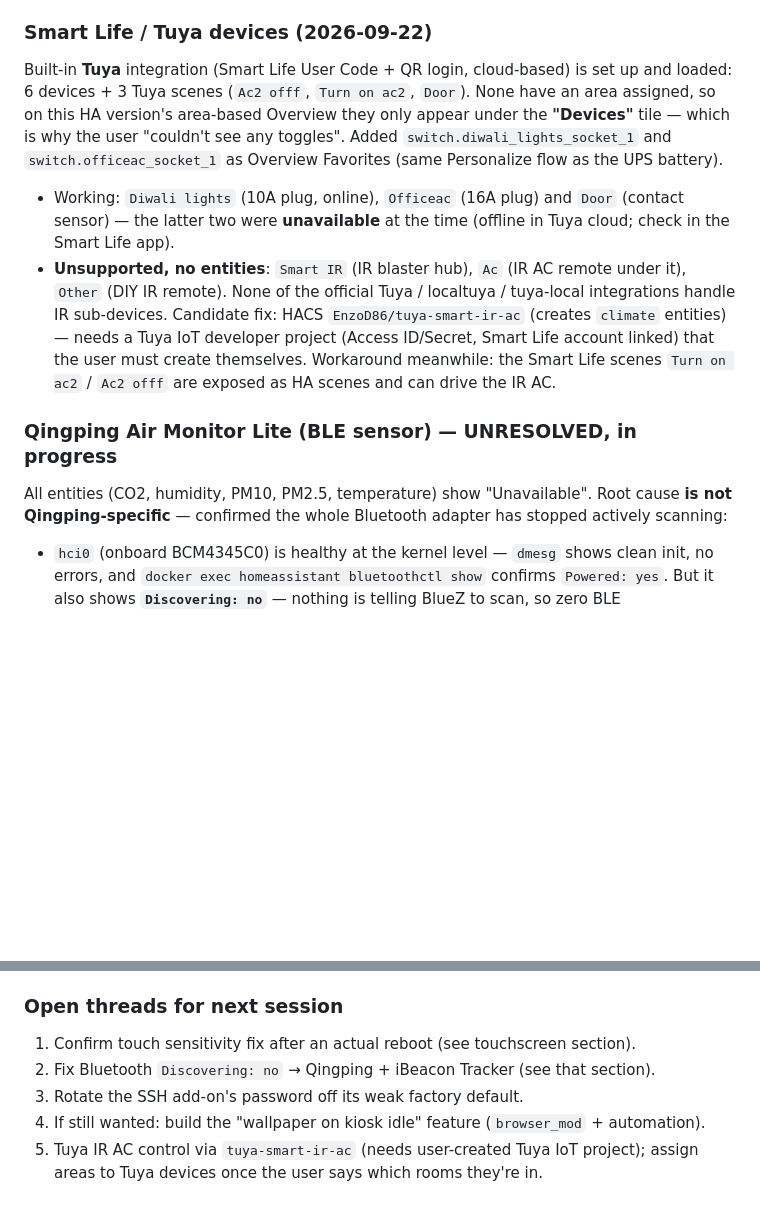
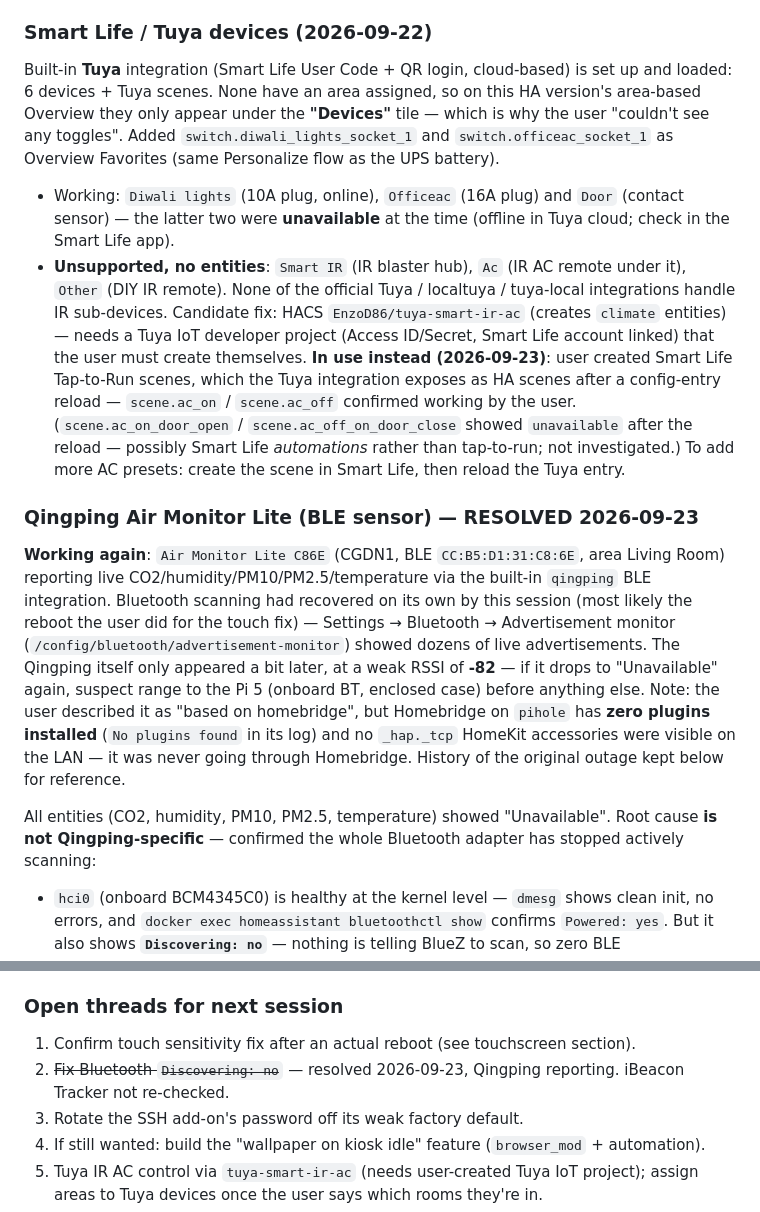
Before and after one commit to shubhamsingh987/claude_work, a Markdown page: CLAUDE.md, 2 parts joined by grey strips. Rendered like a GitHub page; blank space fills up the shorter version.

Commit message:
Qingping BLE sensor working again; Tuya AC via Smart Life scenes
Co-Authored-By: Claude Opus 5.5 <noreply@anthropic.com>

```diff
--- a/CLAUDE.md
+++ b/CLAUDE.md
@@ -311,7 +311,7 @@ before hand-rolling hardware integration.**
 
 ### Smart Life / Tuya devices (2026-09-22)
 Built-in **Tuya** integration (Smart Life User Code + QR login, cloud-based) is set up and loaded:
-6 devices + 3 Tuya scenes (`Ac2 offf`, `Turn on ac2`, `Door`). None have an area assigned, so on
+6 devices + Tuya scenes. None have an area assigned, so on
 this HA version's area-based Overview they only appear under the **"Devices"** tile — which is why
 the user "couldn't see any toggles". Added `switch.diwali_lights_socket_1` and
 `switch.officeac_socket_1` as Overview Favorites (same Personalize flow as the UPS battery).
@@ -321,11 +321,25 @@ the user "couldn't see any toggles". Added `switch.diwali_lights_socket_1` and
   (DIY IR remote). None of the official Tuya / localtuya / tuya-local integrations handle IR
   sub-devices. Candidate fix: HACS `EnzoD86/tuya-smart-ir-ac` (creates `climate` entities) — needs a
   Tuya IoT developer project (Access ID/Secret, Smart Life account linked) that the user must create
-  themselves. Workaround meanwhile: the Smart Life scenes `Turn on ac2` / `Ac2 offf` are exposed as HA
-  scenes and can drive the IR AC.
+  themselves. **In use instead (2026-09-23)**: user created Smart Life Tap-to-Run scenes, which the
+  Tuya integration exposes as HA scenes after a config-entry reload — `scene.ac_on` / `scene.ac_off`
+  confirmed working by the user. (`scene.ac_on_door_open` / `scene.ac_off_on_door_close` showed
+  `unavailable` after the reload — possibly Smart Life *automations* rather than tap-to-run; not
+  investigated.) To add more AC presets: create the scene in Smart Life, then reload the Tuya entry.
 
-### Qingping Air Monitor Lite (BLE sensor) — UNRESOLVED, in progress
-All entities (CO2, humidity, PM10, PM2.5, temperature) show "Unavailable". Root cause **is not
+### Qingping Air Monitor Lite (BLE sensor) — RESOLVED 2026-09-23
+**Working again**: `Air Monitor Lite C86E` (CGDN1, BLE `CC:B5:D1:31:C8:6E`, area Living Room)
+reporting live CO2/humidity/PM10/PM2.5/temperature via the built-in `qingping` BLE integration.
+Bluetooth scanning had recovered on its own by this session (most likely the reboot the user did
+for the touch fix) — Settings → Bluetooth → Advertisement monitor
+(`/config/bluetooth/advertisement-monitor`) showed dozens of live advertisements. The Qingping
+itself only appeared a bit later, at a weak RSSI of **-82** — if it drops to "Unavailable" again,
+suspect range to the Pi 5 (onboard BT, enclosed case) before anything else. Note: the user
+described it as "based on homebridge", but Homebridge on `pihole` has **zero plugins installed**
+(`No plugins found` in its log) and no `_hap._tcp` HomeKit accessories were visible on the LAN — it
+was never going through Homebridge. History of the original outage kept below for reference.
+
+All entities (CO2, humidity, PM10, PM2.5, temperature) showed "Unavailable". Root cause **is not
 Qingping-specific** — confirmed the whole Bluetooth adapter has stopped actively scanning:
 - `hci0` (onboard BCM4345C0) is healthy at the kernel level — `dmesg` shows clean init, no
   errors, and `docker exec homeassistant bluetoothctl show` confirms `Powered: yes`. But it also
@@ -361,7 +375,8 @@ noise, not the actual cause. The theme works fine applied per-user via Profile
 
 ### Open threads for next session
 1. Confirm touch sensitivity fix after an actual reboot (see touchscreen section).
-2. Fix Bluetooth `Discovering: no` → Qingping + iBeacon Tracker (see that section).
+2. ~~Fix Bluetooth `Discovering: no`~~ — resolved 2026-09-23, Qingping reporting. iBeacon Tracker
+   not re-checked.
 3. Rotate the SSH add-on's password off its weak factory default.
 4. If still wanted: build the "wallpaper on kiosk idle" feature (`browser_mod` + automation).
 5. Tuya IR AC control via `tuya-smart-ir-ac` (needs user-created Tuya IoT project); assign areas to
```
